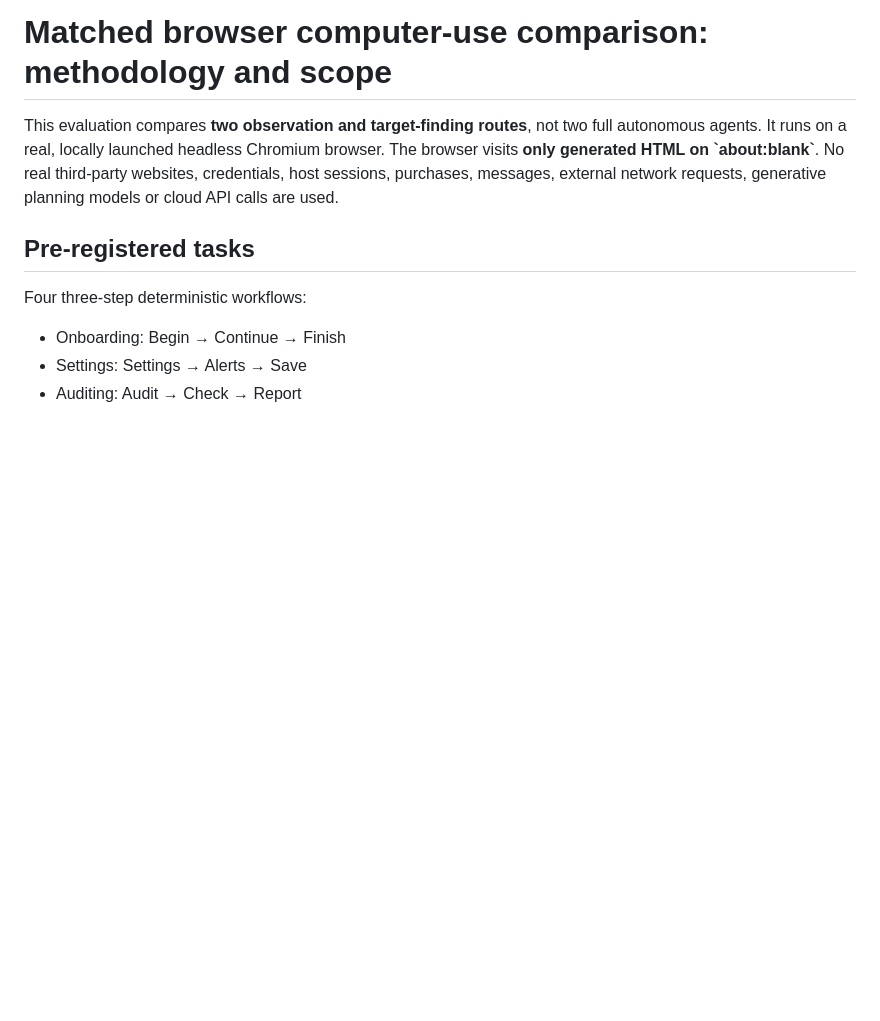
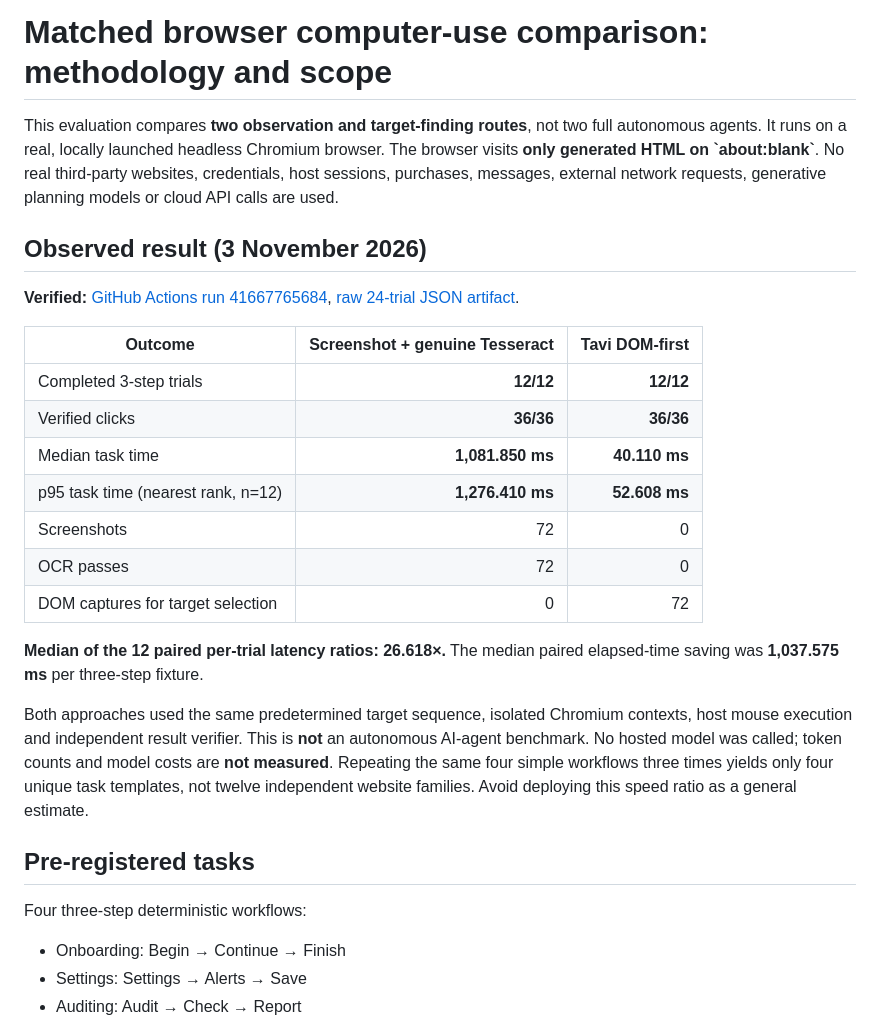
Before and after one commit to marceli1404/tavi, a Markdown page: Features-matched-browser-benchmark.md, the part around the change. Drawn GitHub-style; blank space fills up the shorter version.

Commit message:
docs(benchmark): publish verified matched Chromium results with narrow generalization scope

```diff
--- a/Features-matched-browser-benchmark.md
+++ b/Features-matched-browser-benchmark.md
@@ -5,6 +5,31 @@ full autonomous agents. It runs on a real, locally launched headless Chromium
 browser. The browser visits **only generated HTML on \`about:blank\`**. No real
 third-party websites, credentials, host sessions, purchases, messages, external
 network requests, generative planning models or cloud API calls are used.
+
+## Observed result (3 November 2026)
+
+**Verified:** [GitHub Actions run 41667765684](https://github.com/marceli1404/tavi/actions/runs/41667765684), [raw 24-trial JSON artifact](https://github.com/marceli1404/tavi/actions/runs/41667765684/artifacts/13244824797).
+
+| Outcome | Screenshot + genuine Tesseract | Tavi DOM-first |
+|---|---:|---:|
+| Completed 3-step trials | **12/12** | **12/12** |
+| Verified clicks | **36/36** | **36/36** |
+| Median task time | **1,081.850 ms** | **40.110 ms** |
+| p95 task time (nearest rank, n=12) | **1,276.410 ms** | **52.608 ms** |
+| Screenshots | 72 | 0 |
+| OCR passes | 72 | 0 |
+| DOM captures for target selection | 0 | 72 |
+
+**Median of the 12 paired per-trial latency ratios: 26.618×.** The median
+paired elapsed-time saving was **1,037.575 ms** per three-step fixture.
+
+Both approaches used the same predetermined target sequence, isolated
+Chromium contexts, host mouse execution and independent result verifier.
+This is **not** an autonomous AI-agent benchmark. No hosted model was called;
+token counts and model costs are **not measured**. Repeating the same four
+simple workflows three times yields only four unique task templates, not
+twelve independent website families. Avoid deploying this speed ratio as
+a general estimate.
 
 ## Pre-registered tasks
 
```
